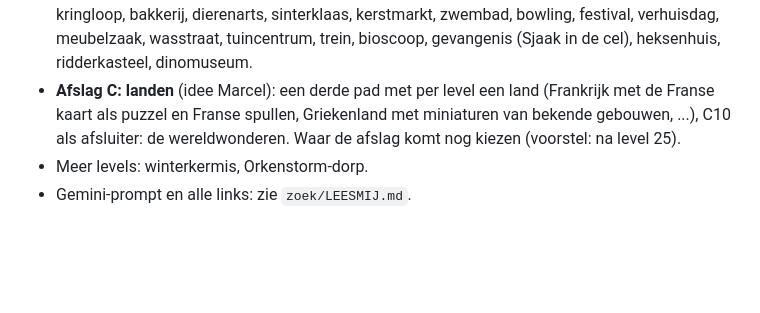
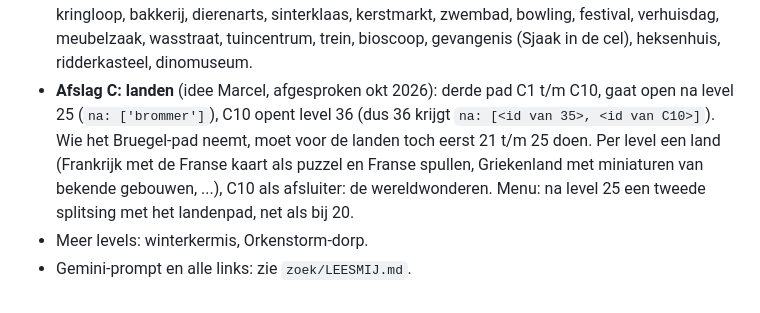
Before and after one commit to deweef/spelletjes, a Markdown page: zoek/IDEEEN.md, the part around the change. Drawn GitHub-style; blank space fills up the shorter version.

Commit message:
Zoekplaatje: afspraak landenpad C (na 25, terug bij 36)
Co-Authored-By: Claude Opus 5.5 <noreply@anthropic.com>
Claude-Session: https://claude.ai/code/session_012GVJwLqNRGYLh59tj21zuP

```diff
--- a/zoek/IDEEEN.md
+++ b/zoek/IDEEEN.md
@@ -31,7 +31,9 @@
 - We doen steeds 5 platen tegelijk. 23-25 en B4-B5 zijn gebouwd. Reserve-ideeën van Marcel: naai-atelier, autorace, dromen;
   woordenlijst om op te schieten: kapsalon, tandarts, bouwplaats, kringloop, bakkerij, dierenarts, sinterklaas, kerstmarkt, zwembad,
   bowling, festival, verhuisdag, meubelzaak, wasstraat, tuincentrum, trein, bioscoop, gevangenis (Sjaak in de cel), heksenhuis, ridderkasteel, dinomuseum.
-- **Afslag C: landen** (idee Marcel): een derde pad met per level een land (Frankrijk met de Franse kaart als puzzel en Franse spullen,
-  Griekenland met miniaturen van bekende gebouwen, ...), C10 als afsluiter: de wereldwonderen. Waar de afslag komt nog kiezen (voorstel: na level 25).
+- **Afslag C: landen** (idee Marcel, afgesproken okt 2026): derde pad C1 t/m C10, gaat open na level 25 (`na: ['brommer']`), C10 opent
+  level 36 (dus 36 krijgt `na: [<id van 35>, <id van C10>]`). Wie het Bruegel-pad neemt, moet voor de landen toch eerst 21 t/m 25 doen.
+  Per level een land (Frankrijk met de Franse kaart als puzzel en Franse spullen, Griekenland met miniaturen van bekende gebouwen, ...),
+  C10 als afsluiter: de wereldwonderen. Menu: na level 25 een tweede splitsing met het landenpad, net als bij 20.
 - Meer levels: winterkermis, Orkenstorm-dorp.
 - Gemini-prompt en alle links: zie `zoek/LEESMIJ.md`.
```
